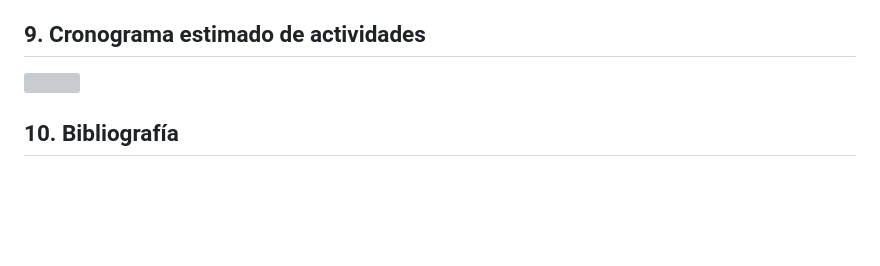
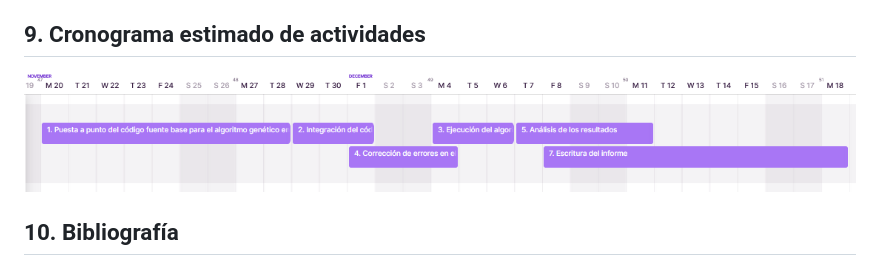
Before and after one commit to LucasEPK/ia-uncuyo-2023, a Markdown page: proyecto_final/anteproyecto.md, the part around the change. Rendered like a GitHub page; pictures changed too: proyecto_final/imgs/gantt.PNG (added); blank space fills up the shorter version; grey boxes are pictures that could not be loaded.

Commit message:
added gantt to anteproyecto

```diff
--- a/proyecto_final/anteproyecto.md
+++ b/proyecto_final/anteproyecto.md
@@ -69,7 +69,7 @@ Como es un juego en tiempo real el entorno va cambiando cada segundo, haciendo q
 
 ## 9. Cronograma estimado de actividades
 
-![]()
+![](imgs/gantt.PNG)
 
 ## 10. Bibliografía
 
```
